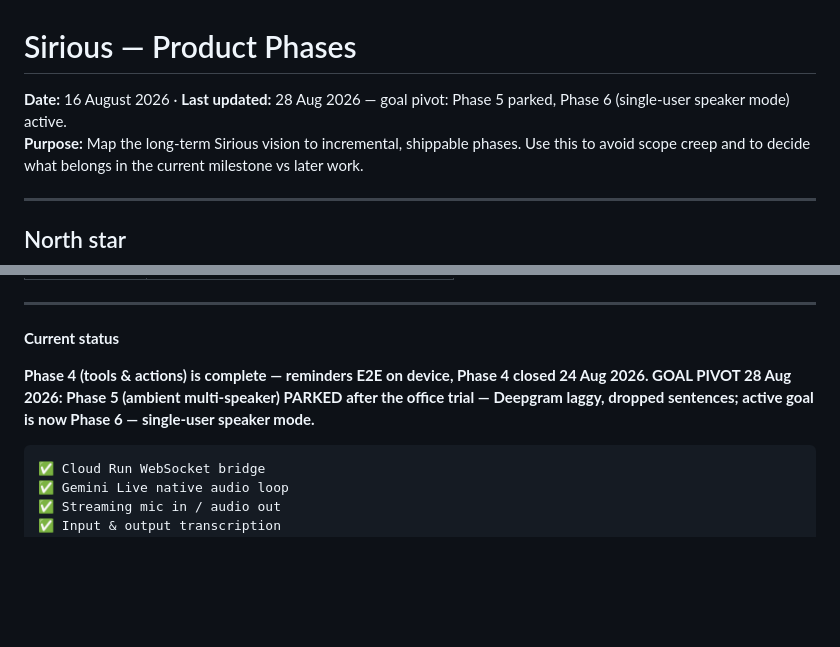
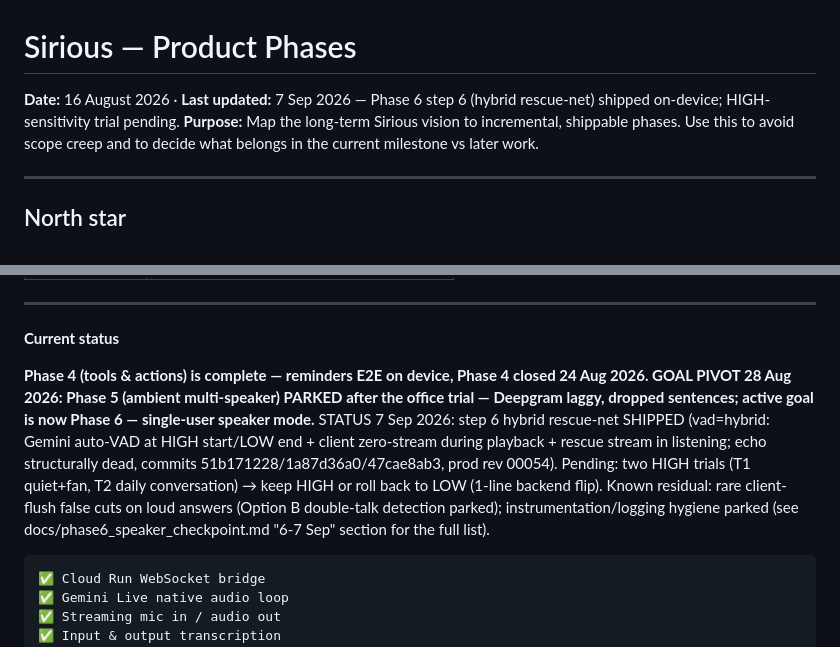
Before and after one commit to pareshnagore/Sirious, a Markdown page: product_phases.md, 2 parts joined by grey strips. Rendered like a GitHub page; blank space fills up the shorter version.

````diff
--- a/product_phases.md
+++ b/product_phases.md
@@ -1,6 +1,6 @@
 # Sirious — Product Phases
 
-**Date:** 16 August 2026 · **Last updated:** 28 Aug 2026 — goal pivot: Phase 5 parked, Phase 6 (single-user speaker mode) active.
+**Date:** 16 August 2026 · **Last updated:** 7 Sep 2026 — Phase 6 step 6 (hybrid rescue-net) shipped on-device; HIGH-sensitivity trial pending.
 **Purpose:** Map the long-term Sirious vision to incremental, shippable phases. Use this to avoid scope creep and to decide what belongs in the current milestone vs later work.
 
 ---
@@ -51,7 +51,7 @@ Product phases span multiple layers. A single product phase may complete parts o
 
 **Current status**
 
-**Phase 4 (tools & actions) is complete — reminders E2E on device, Phase 4 closed 24 Aug 2026. GOAL PIVOT 28 Aug 2026: Phase 5 (ambient multi-speaker) PARKED after the office trial — Deepgram laggy, dropped sentences; active goal is now Phase 6 — single-user speaker mode.**
+**Phase 4 (tools & actions) is complete — reminders E2E on device, Phase 4 closed 24 Aug 2026. GOAL PIVOT 28 Aug 2026: Phase 5 (ambient multi-speaker) PARKED after the office trial — Deepgram laggy, dropped sentences; active goal is now Phase 6 — single-user speaker mode.** STATUS 7 Sep 2026: step 6 hybrid rescue-net SHIPPED (vad=hybrid: Gemini auto-VAD at HIGH start/LOW end + client zero-stream during playback + rescue stream in listening; echo structurally dead, commits 51b171228/1a87d36a0/47cae8ab3, prod rev 00054). Pending: two HIGH trials (T1 quiet+fan, T2 daily conversation) → keep HIGH or roll back to LOW (1-line backend flip). Known residual: rare client-flush false cuts on loud answers (Option B double-talk detection parked); instrumentation/logging hygiene parked (see docs/phase6_speaker_checkpoint.md "6-7 Sep" section for the full list).
 
 ```text
 ✅ Cloud Run WebSocket bridge
````
Also changed, not shown: docs/phase6_speaker_checkpoint.md (+43 -0 lines).
